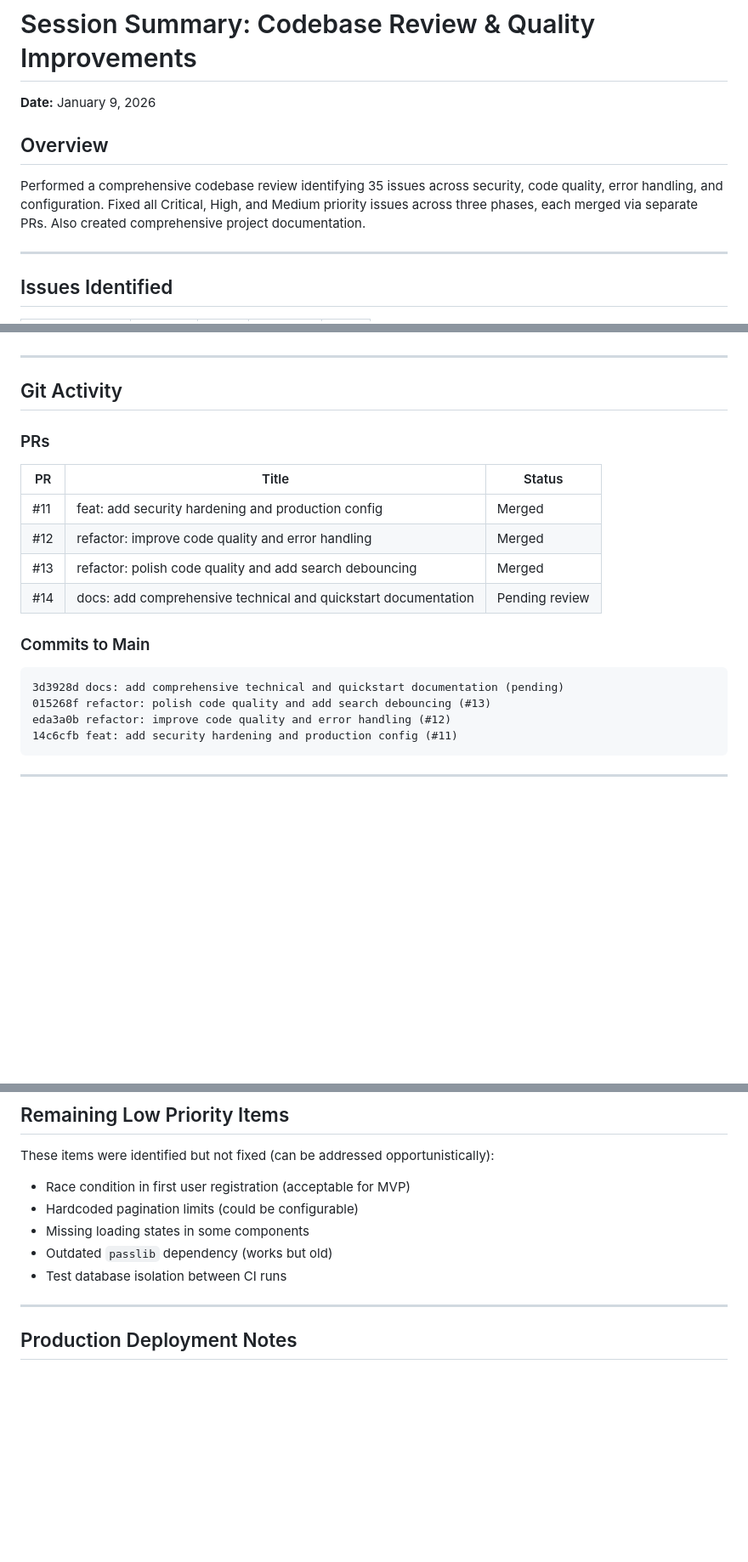
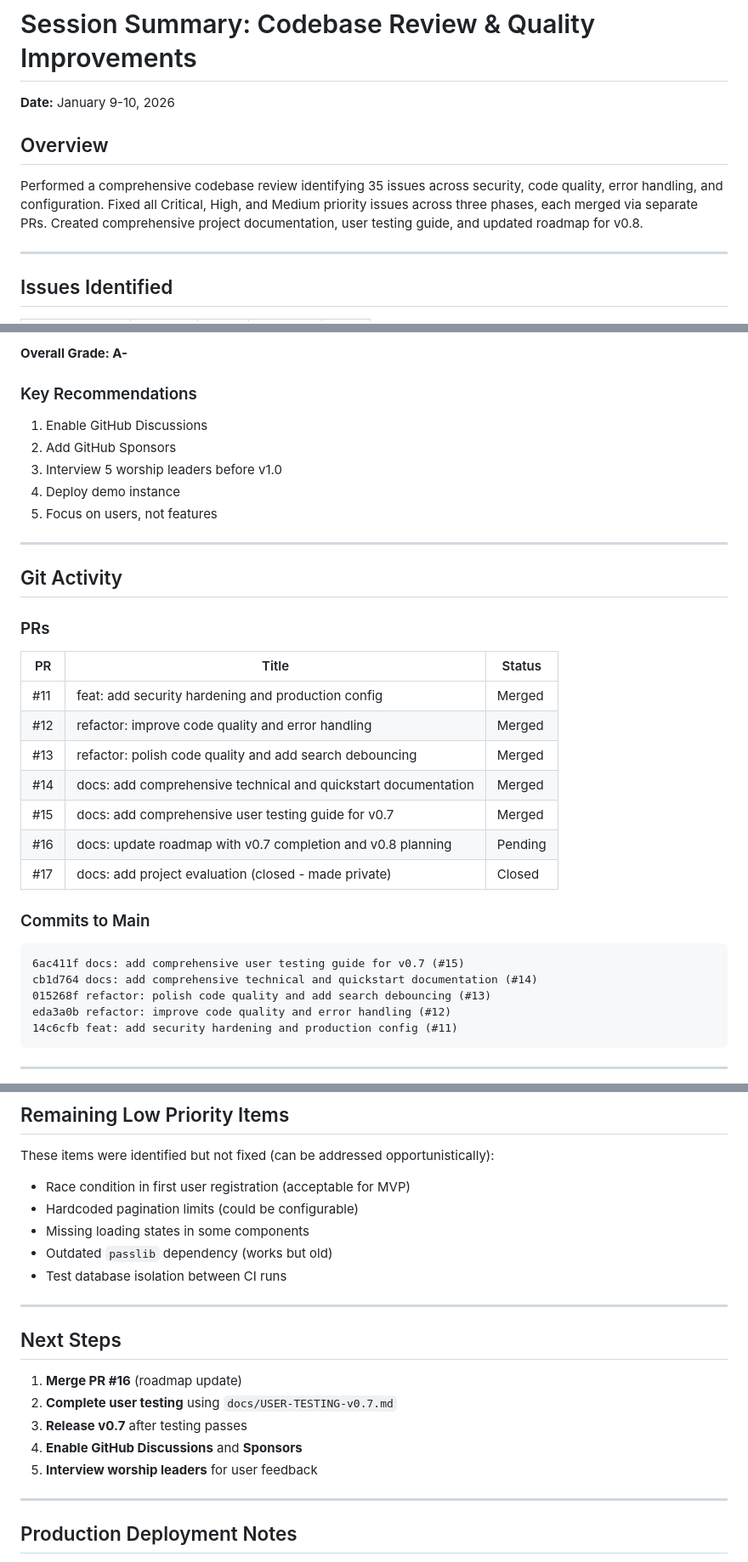
Before and after one commit to ajhermosilla/javya, a Markdown page: docs/session-2026-01-09-codebase-review.md, 3 parts joined by grey strips. Shown at 85% size. GitHub-like rendering; blank space fills up the shorter version.

Commit message:
docs: update session summary with phases 5-7
Co-Authored-By: Claude Opus 4.5 <noreply@anthropic.com>

````diff
--- a/docs/session-2026-01-09-codebase-review.md
+++ b/docs/session-2026-01-09-codebase-review.md
@@ -1,9 +1,9 @@
 # Session Summary: Codebase Review & Quality Improvements
-**Date:** January 9, 2026
+**Date:** January 9-10, 2026
 
 ## Overview
 
-Performed a comprehensive codebase review identifying 35 issues across security, code quality, error handling, and configuration. Fixed all Critical, High, and Medium priority issues across three phases, each merged via separate PRs. Also created comprehensive project documentation.
+Performed a comprehensive codebase review identifying 35 issues across security, code quality, error handling, and configuration. Fixed all Critical, High, and Medium priority issues across three phases, each merged via separate PRs. Created comprehensive project documentation, user testing guide, and updated roadmap for v0.8.
 
 ---
 
@@ -128,3 +187,11 @@ Full details in `docs/codebase-review-2026-01-09.md`.
+**Overall Grade: A-**
+
+### Key Recommendations
+1. Enable GitHub Discussions
+2. Add GitHub Sponsors
+3. Interview 5 worship leaders before v1.0
+4. Deploy demo instance
+5. Focus on users, not features
 
 ---
 
@@ -136,11 +203,15 @@ Full details in `docs/codebase-review-2026-01-09.md`.
 | #11 | feat: add security hardening and production config | Merged |
 | #12 | refactor: improve code quality and error handling | Merged |
 | #13 | refactor: polish code quality and add search debouncing | Merged |
-| #14 | docs: add comprehensive technical and quickstart documentation | Pending review |
+| #14 | docs: add comprehensive technical and quickstart documentation | Merged |
+| #15 | docs: add comprehensive user testing guide for v0.7 | Merged |
+| #16 | docs: update roadmap with v0.7 completion and v0.8 planning | Pending |
+| #17 | docs: add project evaluation (closed - made private) | Closed |
 
 ### Commits to Main
 ```
-3d3928d docs: add comprehensive technical and quickstart documentation (pending)
+6ac411f docs: add comprehensive user testing guide for v0.7 (#15)
+cb1d764 docs: add comprehensive technical and quickstart documentation (#14)
 015268f refactor: polish code quality and add search debouncing (#13)
 eda3a0b refactor: improve code quality and error handling (#12)
 14c6cfb feat: add security hardening and production config (#11)
@@ -169,6 +240,16 @@ These items were identified but not fixed (can be addressed opportunistically):
 - Missing loading states in some components
 - Outdated `passlib` dependency (works but old)
 - Test database isolation between CI runs
+
+---
+
+## Next Steps
+
+1. **Merge PR #16** (roadmap update)
+2. **Complete user testing** using `docs/USER-TESTING-v0.7.md`
+3. **Release v0.7** after testing passes
+4. **Enable GitHub Discussions** and **Sponsors**
+5. **Interview worship leaders** for user feedback
 
 ---
 
````
Also changed, not shown: other parts of docs/session-2026-01-09-codebase-review.md (+61 -2 lines).
